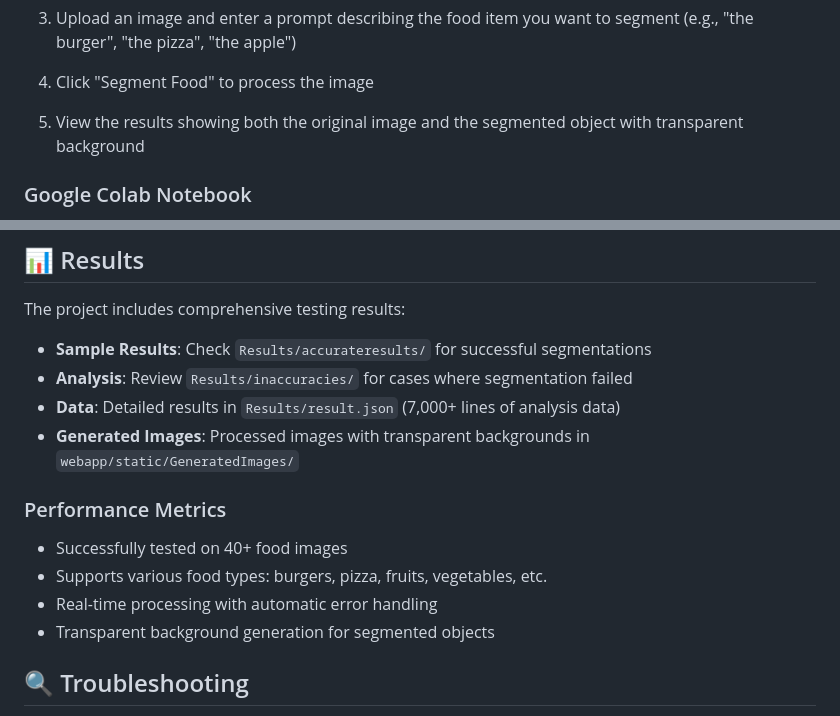
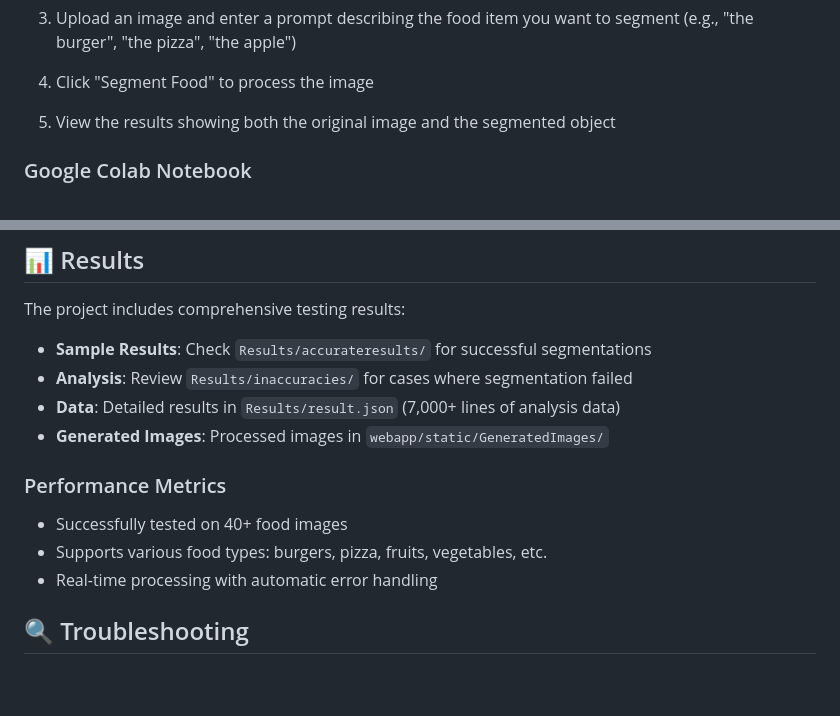
Before and after one commit to Bempong-Sylvester-Obese/Food-segmentation-with-pre-trained-model, a Markdown page: readme.md, 2 parts joined by grey strips. Drawn GitHub-style; blank space fills up the shorter version.

```diff
--- a/readme.md
+++ b/readme.md
@@ -108,7 +108,7 @@ python app.py
 
 4. Click "Segment Food" to process the image
 
-5. View the results showing both the original image and the segmented object with transparent background
+5. View the results showing both the original image and the segmented object
 
 ### Google Colab Notebook
 
@@ -164,13 +164,12 @@ The project includes comprehensive testing results:
 - **Sample Results**: Check `Results/accurateresults/` for successful segmentations
 - **Analysis**: Review `Results/inaccuracies/` for cases where segmentation failed
 - **Data**: Detailed results in `Results/result.json` (7,000+ lines of analysis data)
-- **Generated Images**: Processed images with transparent backgrounds in `webapp/static/GeneratedImages/`
+- **Generated Images**: Processed images in `webapp/static/GeneratedImages/`
 
 ### Performance Metrics
 - Successfully tested on 40+ food images
 - Supports various food types: burgers, pizza, fruits, vegetables, etc.
 - Real-time processing with automatic error handling
-- Transparent background generation for segmented objects
 
 ## 🔍 Troubleshooting
 
```
